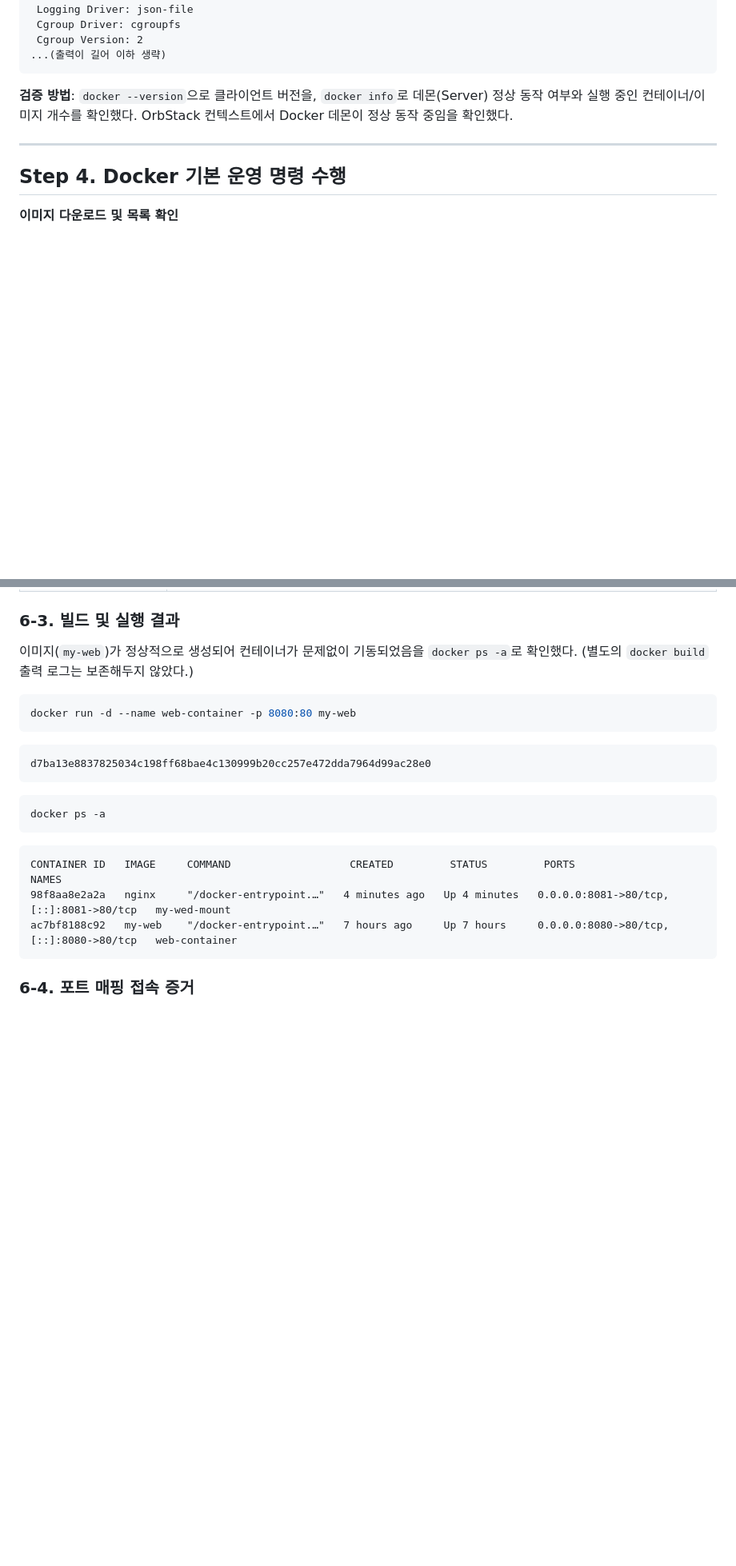
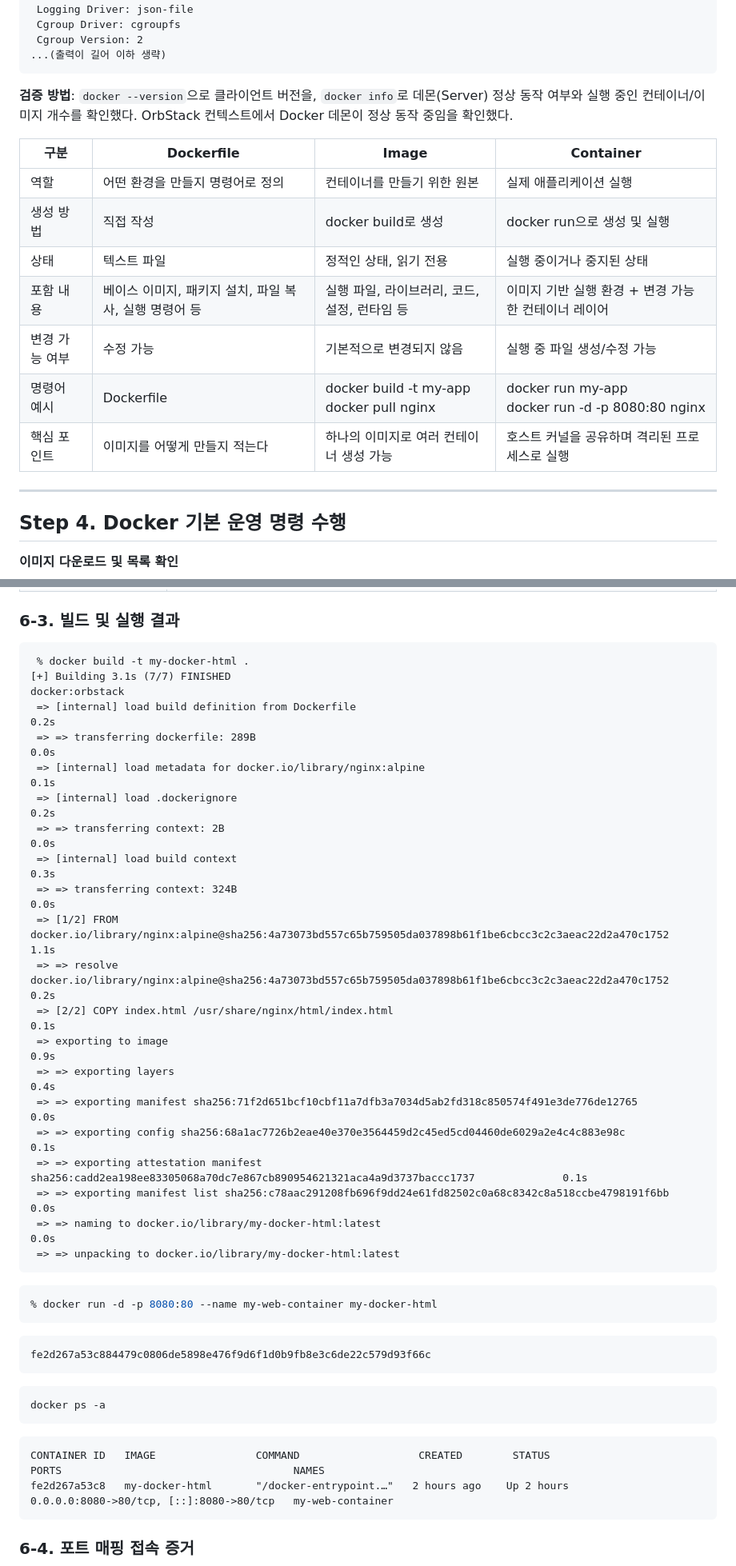
Before and after one commit to roiker7/codyssey_E1-1, a Markdown page: README.md, 2 parts joined by grey strips. Shown at 80% size. Rendered like a GitHub page; blank space fills up the shorter version.

````diff
--- a/README.md
+++ b/README.md
@@ -297,6 +297,16 @@ Server:
 
 **검증 방법**: `docker --version`으로 클라이언트 버전을, `docker info`로 데몬(Server) 정상 동작 여부와 실행 중인 컨테이너/이미지 개수를 확인했다. OrbStack 컨텍스트에서 Docker 데몬이 정상 동작 중임을 확인했다.
 
+| 구분 | Dockerfile | Image | Container |
+|---|---|---|---|
+| 역할 | 어떤 환경을 만들지 명령어로 정의 | 컨테이너를 만들기 위한 원본 | 실제 애플리케이션 실행 |
+| 생성 방법 | 직접 작성 | docker build로 생성 | docker run으로 생성 및 실행 |
+| 상태 | 텍스트 파일 | 정적인 상태, 읽기 전용 | 실행 중이거나 중지된 상태 |
+| 포함 내용 | 베이스 이미지, 패키지 설치, 파일 복사, 실행 명령어 등 | 실행 파일, 라이브러리, 코드, 설정, 런타임 등 | 이미지 기반 실행 환경 + 변경 가능한 컨테이너 레이어 |
+| 변경 가능 여부 | 수정 가능 | 기본적으로 변경되지 않음 | 실행 중 파일 생성/수정 가능 |
+| 명령어 예시 | Dockerfile  | docker build -t my-app <br>docker pull nginx | docker run my-app<br>docker run -d -p 8080:80 nginx |
+| 핵심 포인트 | 이미지를 어떻게 만들지 적는다 | 하나의 이미지로 여러 컨테이너 생성 가능 | 호스트 커널을 공유하며 격리된 프로세스로 실행 |
+
 ---
 
 ## Step 4. Docker 기본 운영 명령 수행
@@ -553,15 +563,35 @@ EXPOSE 80
 | `EXPOSE 80` | 컨테이너가 사용하는 포트를 명시하여, 다른 사람이 이미지 사용 시 포트를 쉽게 파악할 수 있도록 함 |
 
 ### 6-3. 빌드 및 실행 결과
-
-이미지(`my-web`)가 정상적으로 생성되어 컨테이너가 문제없이 기동되었음을 `docker ps -a`로 확인했다. (별도의 `docker build` 출력 로그는 보존해두지 않았다.)
+```
+ % docker build -t my-docker-html .
+[+] Building 3.1s (7/7) FINISHED                                                                                docker:orbstack
+ => [internal] load build definition from Dockerfile                                                                       0.2s
+ => => transferring dockerfile: 289B                                                                                       0.0s
+ => [internal] load metadata for docker.io/library/nginx:alpine                                                            0.1s
+ => [internal] load .dockerignore                                                                                          0.2s
+ => => transferring context: 2B                                                                                            0.0s
+ => [internal] load build context                                                                                          0.3s
+ => => transferring context: 324B                                                                                          0.0s
+ => [1/2] FROM docker.io/library/nginx:alpine@sha256:4a73073bd557c65b759505da037898b61f1be6cbcc3c2c3aeac22d2a470c1752      1.1s
+ => => resolve docker.io/library/nginx:alpine@sha256:4a73073bd557c65b759505da037898b61f1be6cbcc3c2c3aeac22d2a470c1752      0.2s
+ => [2/2] COPY index.html /usr/share/nginx/html/index.html                                                                 0.1s
+ => exporting to image                                                                                                     0.9s
+ => => exporting layers                                                                                                    0.4s
+ => => exporting manifest sha256:71f2d651bcf10cbf11a7dfb3a7034d5ab2fd318c850574f491e3de776de12765                          0.0s
+ => => exporting config sha256:68a1ac7726b2eae40e370e3564459d2c45ed5cd04460de6029a2e4c4c883e98c                            0.1s
+ => => exporting attestation manifest sha256:cadd2ea198ee83305068a70dc7e867cb890954621321aca4a9d3737baccc1737              0.1s
+ => => exporting manifest list sha256:c78aac291208fb696f9dd24e61fd82502c0a68c8342c8a518ccbe4798191f6bb                     0.0s
+ => => naming to docker.io/library/my-docker-html:latest                                                                   0.0s
+ => => unpacking to docker.io/library/my-docker-html:latest
+```
 
 ```bash
-docker run -d --name web-container -p 8080:80 my-web
+% docker run -d -p 8080:80 --name my-web-container my-docker-html
 ```
 
 ```text
-d7ba13e8837825034c198ff68bae4c130999b20cc257e472dda7964d99ac28e0
+fe2d267a53c884479c0806de5898e476f9d6f1d0b9fb8e3c6de22c579d93f66c
 ```
 
 ```bash
@@ -569,9 +599,8 @@ docker ps -a
 ```
 
 ```text
-CONTAINER ID   IMAGE     COMMAND                   CREATED         STATUS         PORTS                                      NAMES
-98f8aa8e2a2a   nginx     "/docker-entrypoint.…"   4 minutes ago   Up 4 minutes   0.0.0.0:8081->80/tcp, [::]:8081->80/tcp   my-wed-mount
-ac7bf8188c92   my-web    "/docker-entrypoint.…"   7 hours ago     Up 7 hours     0.0.0.0:8080->80/tcp, [::]:8080->80/tcp   web-container
+CONTAINER ID   IMAGE                COMMAND                   CREATED        STATUS                      PORTS                                     NAMES
+fe2d267a53c8   my-docker-html       "/docker-entrypoint.…"   2 hours ago    Up 2 hours                  0.0.0.0:8080->80/tcp, [::]:8080->80/tcp   my-web-container
 ```
 
 ### 6-4. 포트 매핑 접속 증거
````
Also changed, not shown: other parts of README.md (+3 -0 lines).
